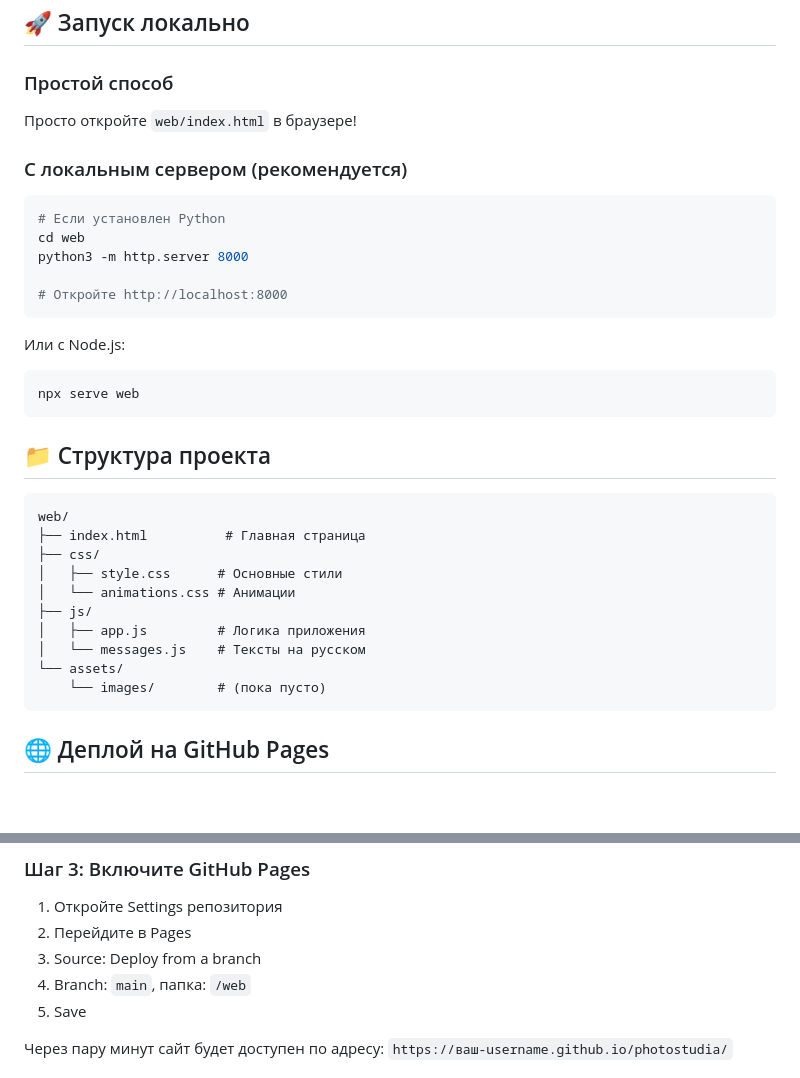
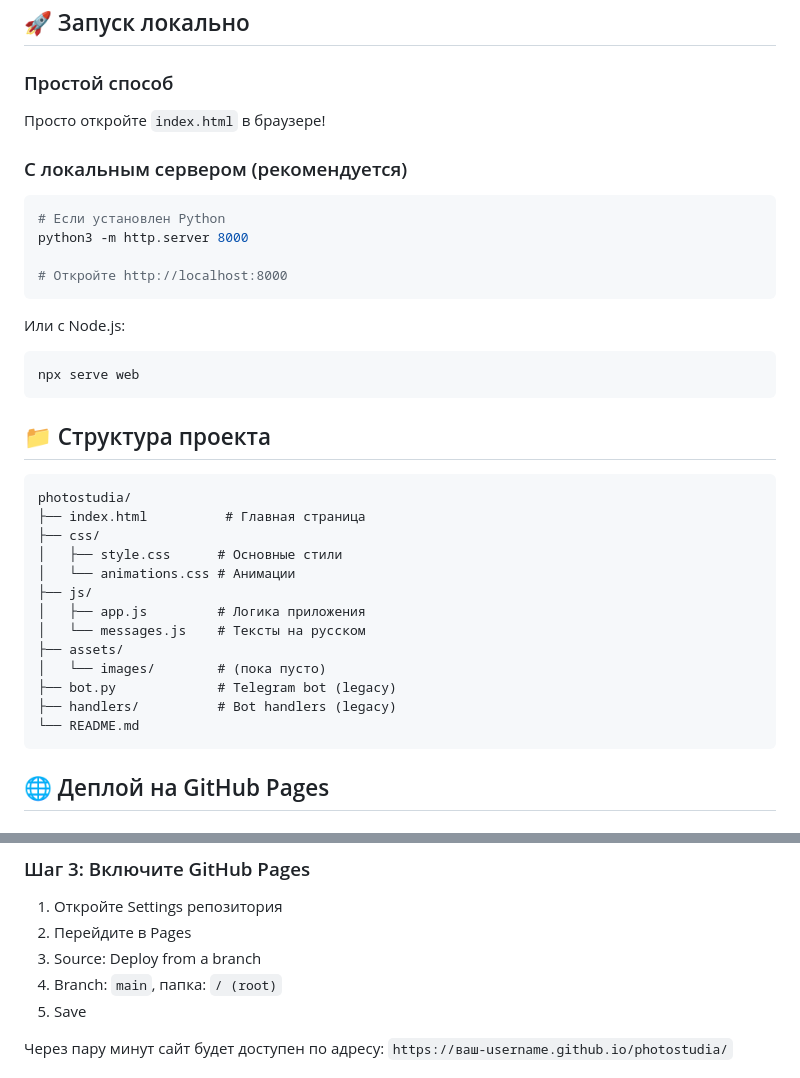
Before and after one commit to vostroslava/fotostudiaformanna_bot, a Markdown page: README.md, 2 parts joined by grey strips. Rendered like a GitHub page; blank space fills up the shorter version.

Commit message:
Обновил README с правильной структурой

````diff
--- a/README.md
+++ b/README.md
@@ -32,13 +32,12 @@
 ## 🚀 Запуск локально
 
 ### Простой способ
-Просто откройте `web/index.html` в браузере!
+Просто откройте `index.html` в браузере!
 
 ### С локальным сервером (рекомендуется)
 
 ```bash
 # Если установлен Python
-cd web
 python3 -m http.server 8000
 
 # Откройте http://localhost:8000
@@ -52,7 +51,7 @@ npx serve web
 ## 📁 Структура проекта
 
 ```
-web/
+photostudia/
 ├── index.html          # Главная страница
 ├── css/
 │   ├── style.css      # Основные стили
@@ -60,8 +59,11 @@ web/
 ├── js/
 │   ├── app.js         # Логика приложения
 │   └── messages.js    # Тексты на русском
-└── assets/
-    └── images/        # (пока пусто)
+├── assets/
+│   └── images/        # (пока пусто)
+├── bot.py             # Telegram bot (legacy)
+├── handlers/          # Bot handlers (legacy)
+└── README.md
 ```
 
 ## 🌐 Деплой на GitHub Pages
@@ -89,7 +91,7 @@ git push -u origin main
 1. Откройте Settings репозитория
 2. Перейдите в Pages
 3. Source: Deploy from a branch
-4. Branch: `main`, папка: `/web`
+4. Branch: `main`, папка: `/ (root)`
 5. Save
 
 Через пару минут сайт будет доступен по адресу:
````
